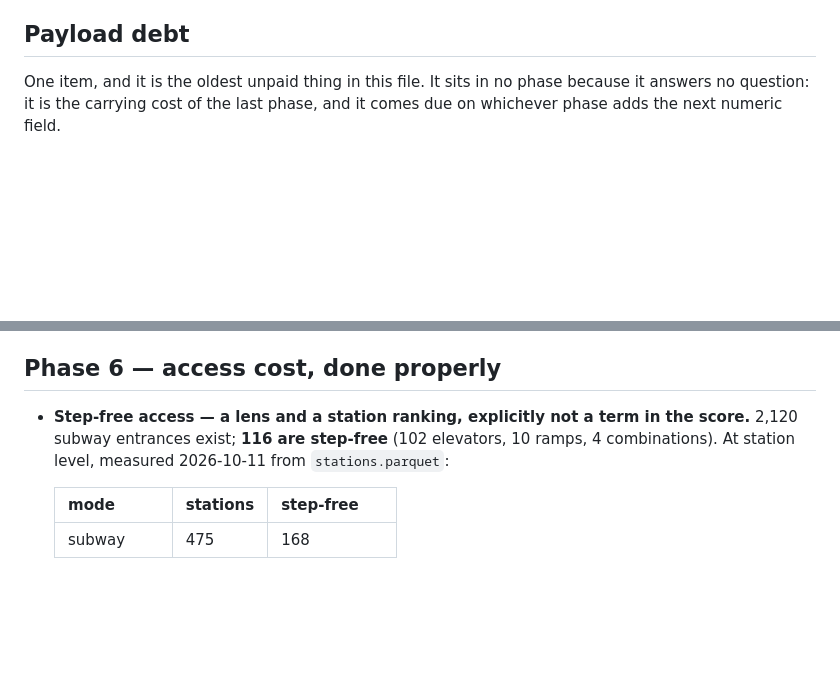
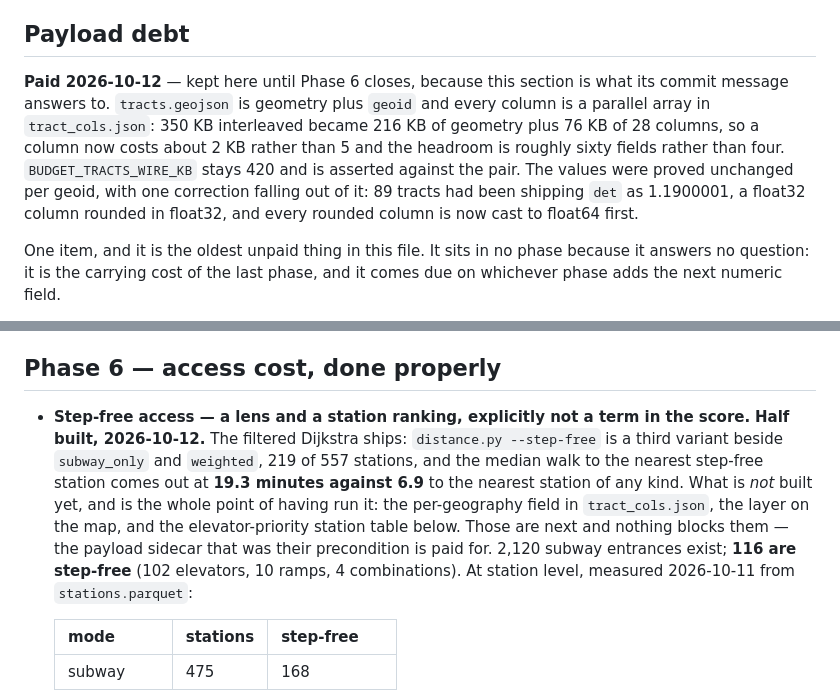
Before and after one commit to k3ntako/transit-gap-map, a Markdown page: ROADMAP.md, 2 parts joined by grey strips. GitHub-like rendering; blank space fills up the shorter version.

Commit message:
Roadmap: mark the payload loan paid, and step-free half built
Neither item is deleted. Payload debt stays until Phase 6 closes, because
it is the section the sidecar commit answers to, with the measured result
written in: 350 KB interleaved -> 216 KB geometry + 76 KB of columns, a
column at ~2 KB rather than ~5, and the float32 rounding correction that
fell out of proving the values unchanged.

Step-free access gets the state of play on its own bullet rather than a
separate status list: the filtered pass is built and measured (19.3
minutes to the nearest step-free station against 6.9 to the nearest
station of any kind), and the per-geography field, the map layer and the
elevator-priority station table are not. Nothing blocks them now.

Co-Authored-By: Claude Opus 5 (1M context) <noreply@anthropic.com>

```diff
--- a/ROADMAP.md
+++ b/ROADMAP.md
@@ -468,6 +468,16 @@ question is already answered and the real question is the build.
 
 ## Payload debt
 
+**Paid 2026-10-12** — kept here until Phase 6 closes, because this section is
+what its commit message answers to. `tracts.geojson` is geometry plus `geoid`
+and every column is a parallel array in `tract_cols.json`: 350 KB interleaved
+became 216 KB of geometry plus 76 KB of 28 columns, so a column now costs
+about 2 KB rather than 5 and the headroom is roughly sixty fields rather than
+four. `BUDGET_TRACTS_WIRE_KB` stays 420 and is asserted against the pair. The
+values were proved unchanged per geoid, with one correction falling out of it:
+89 tracts had been shipping `det` as 1.1900001, a float32 column rounded in
+float32, and every rounded column is now cast to float64 first.
+
 One item, and it is the oldest unpaid thing in this file. It sits in no phase
 because it answers no question: it is the carrying cost of the last phase, and
 it comes due on whichever phase adds the next numeric field.
@@ -609,7 +619,15 @@ citywide layer.
 ## Phase 6 — access cost, done properly
 
 - **Step-free access — a lens and a station ranking, explicitly not a term in
-  the score.** 2,120 subway entrances exist; **116 are step-free** (102
+  the score.** **Half built, 2026-10-12.** The filtered Dijkstra ships:
+  `distance.py --step-free` is a third variant beside `subway_only` and
+  `weighted`, 219 of 557 stations, and the median walk to the nearest
+  step-free station comes out at **19.3 minutes against 6.9** to the nearest
+  station of any kind. What is *not* built yet, and is the whole point of
+  having run it: the per-geography field in `tract_cols.json`, the layer on
+  the map, and the elevator-priority station table below. Those are next and
+  nothing blocks them — the payload sidecar that was their precondition is
+  paid for. 2,120 subway entrances exist; **116 are step-free** (102
   elevators, 10 ramps, 4 combinations). At station level, measured 2026-10-11
   from `stations.parquet`:
 
```
